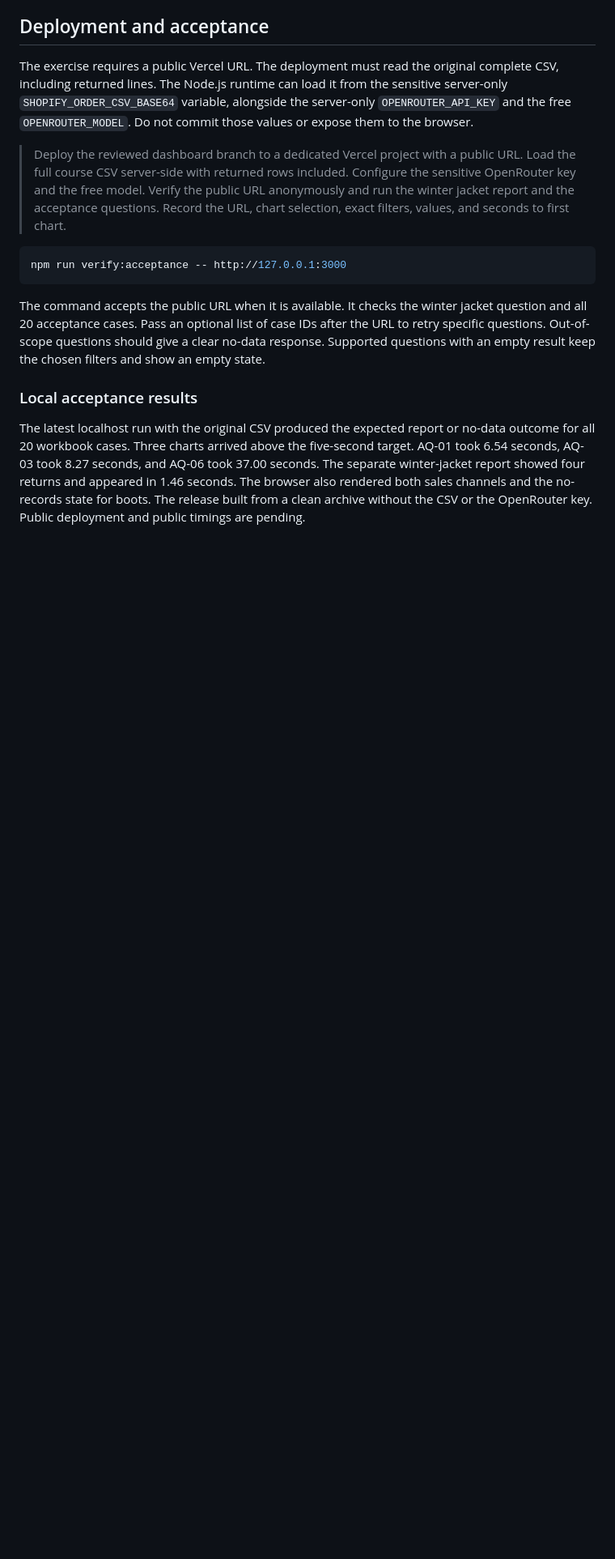
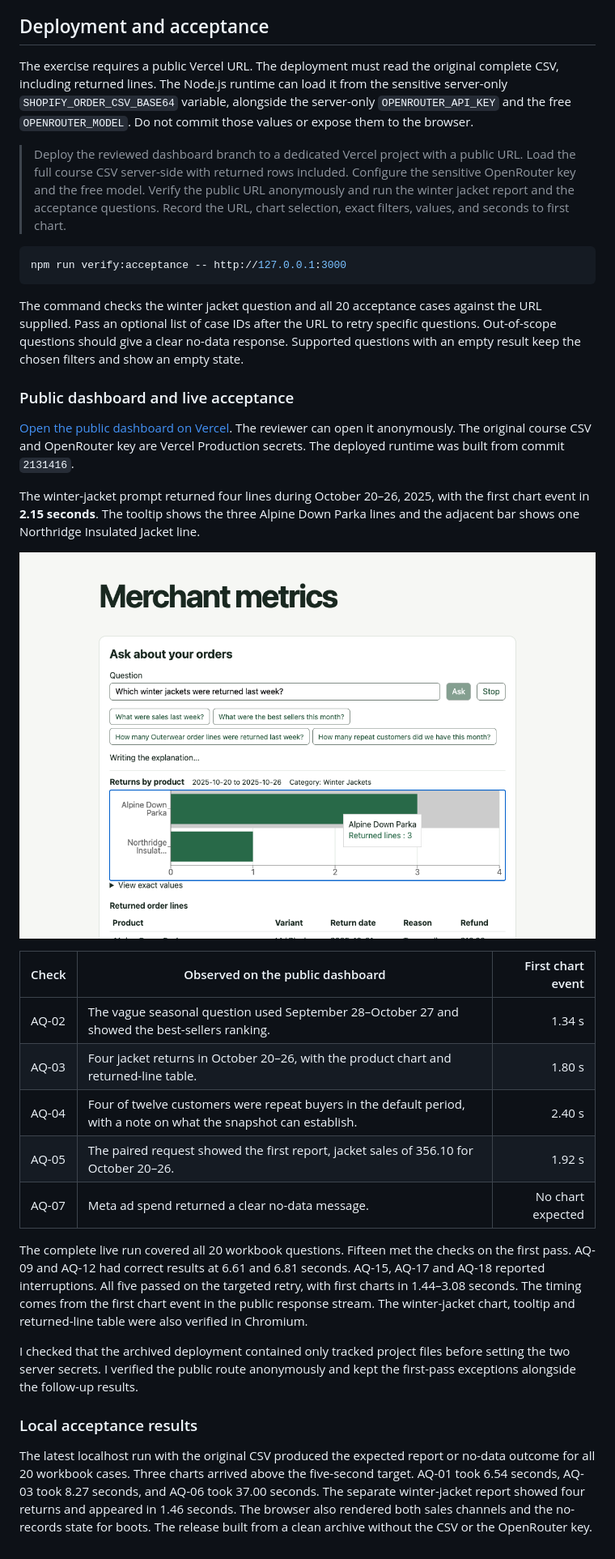
Before and after one commit to jonatas-sketch/zero-shopify-merchant-metrics, a Markdown page: README.md, the part around the change. Shown at 81% size. Rendered like a GitHub page; pictures changed too: docs/winter-jacket-returns.png (added); blank space fills up the shorter version.

Commit message:
Document public Vercel dashboard acceptance

````diff
--- a/README.md
+++ b/README.md
@@ -132,8 +132,28 @@ The exercise requires a public Vercel URL. The deployment must read the original
 npm run verify:acceptance -- http://127.0.0.1:3000
 ```
 
-The command accepts the public URL when it is available. It checks the winter jacket question and all 20 acceptance cases. Pass an optional list of case IDs after the URL to retry specific questions. Out-of-scope questions should give a clear no-data response. Supported questions with an empty result keep the chosen filters and show an empty state.
+The command checks the winter jacket question and all 20 acceptance cases against the URL supplied. Pass an optional list of case IDs after the URL to retry specific questions. Out-of-scope questions should give a clear no-data response. Supported questions with an empty result keep the chosen filters and show an empty state.
+
+### Public dashboard and live acceptance
+
+[Open the public dashboard on Vercel](https://zero-shopify-merchant-metrics.vercel.app). The reviewer can open it anonymously. The original course CSV and OpenRouter key are Vercel Production secrets. The deployed runtime was built from commit `2131416`.
+
+The winter-jacket prompt returned four lines during October 20–26, 2025, with the first chart event in **2.15 seconds**. The tooltip shows the three Alpine Down Parka lines and the adjacent bar shows one Northridge Insulated Jacket line.
+
+![Public winter jacket returns chart with tooltip and exact dates](docs/winter-jacket-returns.png)
+
+| Check | Observed on the public dashboard | First chart event |
+| --- | --- | ---: |
+| AQ-02 | The vague seasonal question used September 28–October 27 and showed the best-sellers ranking. | 1.34 s |
+| AQ-03 | Four jacket returns in October 20–26, with the product chart and returned-line table. | 1.80 s |
+| AQ-04 | Four of twelve customers were repeat buyers in the default period, with a note on what the snapshot can establish. | 2.40 s |
+| AQ-05 | The paired request showed the first report, jacket sales of 356.10 for October 20–26. | 1.92 s |
+| AQ-07 | Meta ad spend returned a clear no-data message. | No chart expected |
+
+The complete live run covered all 20 workbook questions. Fifteen met the checks on the first pass. AQ-09 and AQ-12 had correct results at 6.61 and 6.81 seconds. AQ-15, AQ-17 and AQ-18 reported interruptions. All five passed on the targeted retry, with first charts in 1.44–3.08 seconds. The timing comes from the first chart event in the public response stream. The winter-jacket chart, tooltip and returned-line table were also verified in Chromium.
+
+I checked that the archived deployment contained only tracked project files before setting the two server secrets. I verified the public route anonymously and kept the first-pass exceptions alongside the follow-up results.
 
 ### Local acceptance results
 
-The latest localhost run with the original CSV produced the expected report or no-data outcome for all 20 workbook cases. Three charts arrived above the five-second target. AQ-01 took 6.54 seconds, AQ-03 took 8.27 seconds, and AQ-06 took 37.00 seconds. The separate winter-jacket report showed four returns and appeared in 1.46 seconds. The browser also rendered both sales channels and the no-records state for boots. The release built from a clean archive without the CSV or the OpenRouter key. Public deployment and public timings are pending.
+The latest localhost run with the original CSV produced the expected report or no-data outcome for all 20 workbook cases. Three charts arrived above the five-second target. AQ-01 took 6.54 seconds, AQ-03 took 8.27 seconds, and AQ-06 took 37.00 seconds. The separate winter-jacket report showed four returns and appeared in 1.46 seconds. The browser also rendered both sales channels and the no-records state for boots. The release built from a clean archive without the CSV or the OpenRouter key.
````
